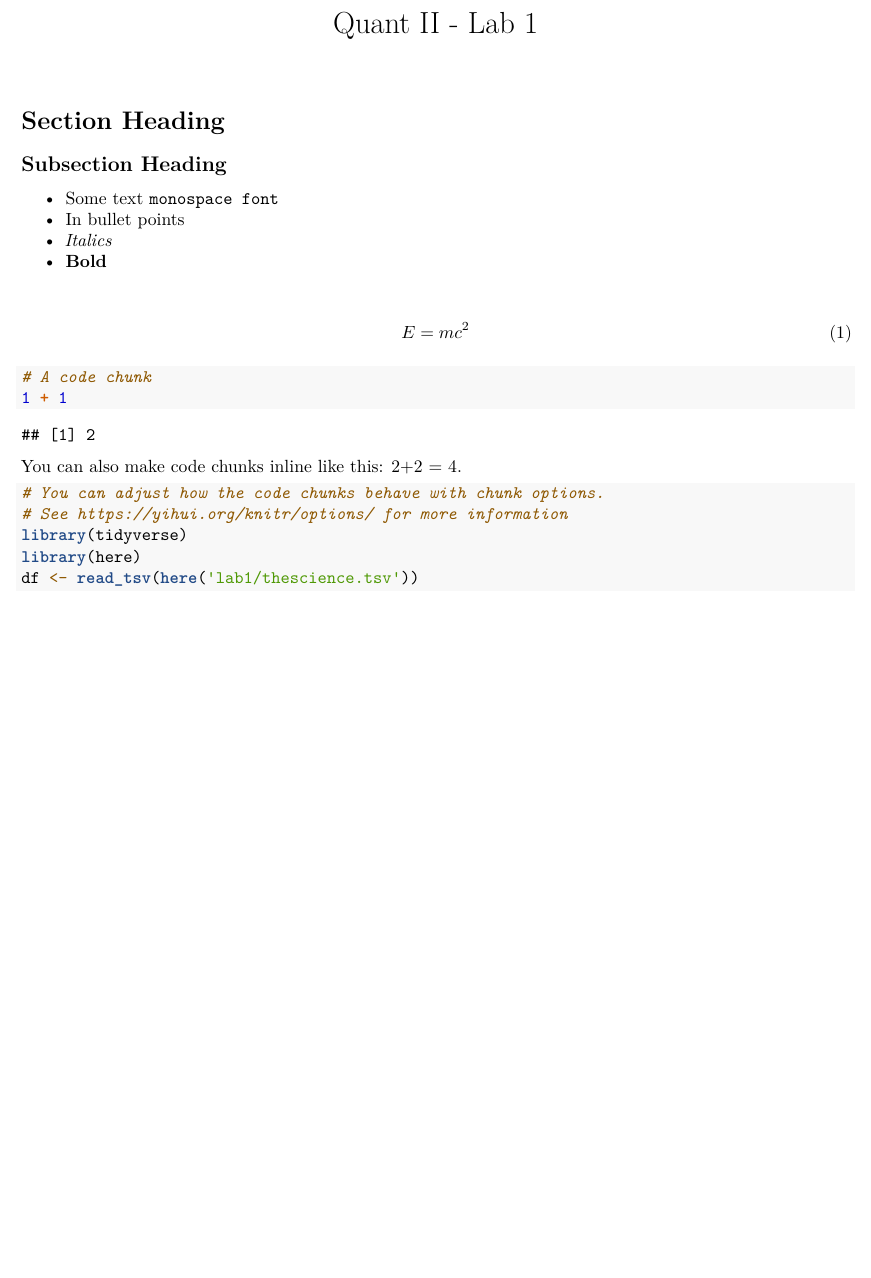
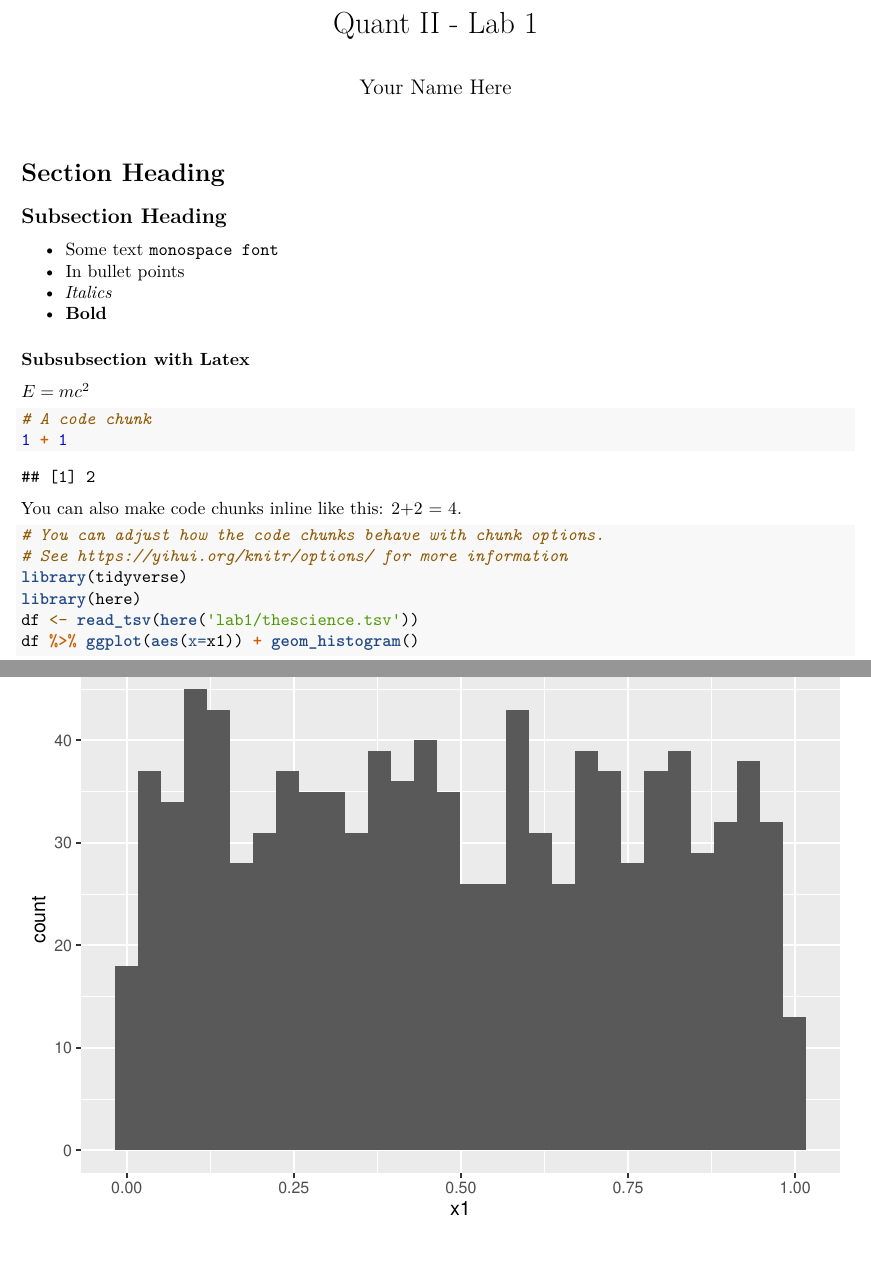
Before and after one commit to DuPractice/quant2-labs-spring2025, an R Markdown document (lab1/rmd example.Rmd): part of the page before the commit and two parts of pages 1 and 2 of 2 after it, the two joined at a grey line, cut so that both start at the same text, the shorter picture padded with empty space. Rendered offline with R 4.5, knitr and Pandoc, then LaTeX, with nearby package versions.

Commit message:
add rmd example to lab1

````diff
--- a/lab1/more_rmd_examples.Rmd
+++ b/lab1/rmd example.Rmd
@@ -1,6 +1,6 @@
 ---
 title: "Quant II - Lab 1"
-author: ""
+author: "Your Name Here"
 output: pdf_document
 editor_options:
   chunk_output_type: inline
@@ -15,9 +15,9 @@ editor_options:
 - *Italics*
 - **Bold**
 
-\begin{align}
-E = mc^2
-\end{align}
+### Subsubsection with Latex
+
+$E=mc^2$
 
 ```{r}
 # A code chunk
@@ -32,4 +32,5 @@ You can also make code chunks inline like this: 2+2 = `r 2+2`.
 library(tidyverse)
 library(here)
 df <- read_tsv(here('lab1/thescience.tsv'))
+df %>% ggplot(aes(x=x1)) + geom_histogram()
 ```
````
Also changed, not shown: lab1/rmd-example.pdf (added).
